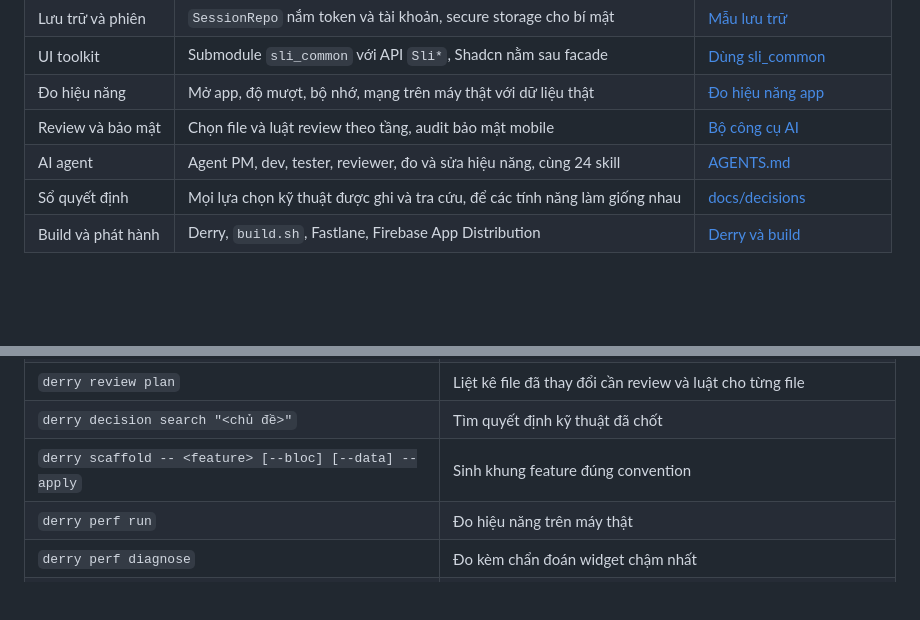
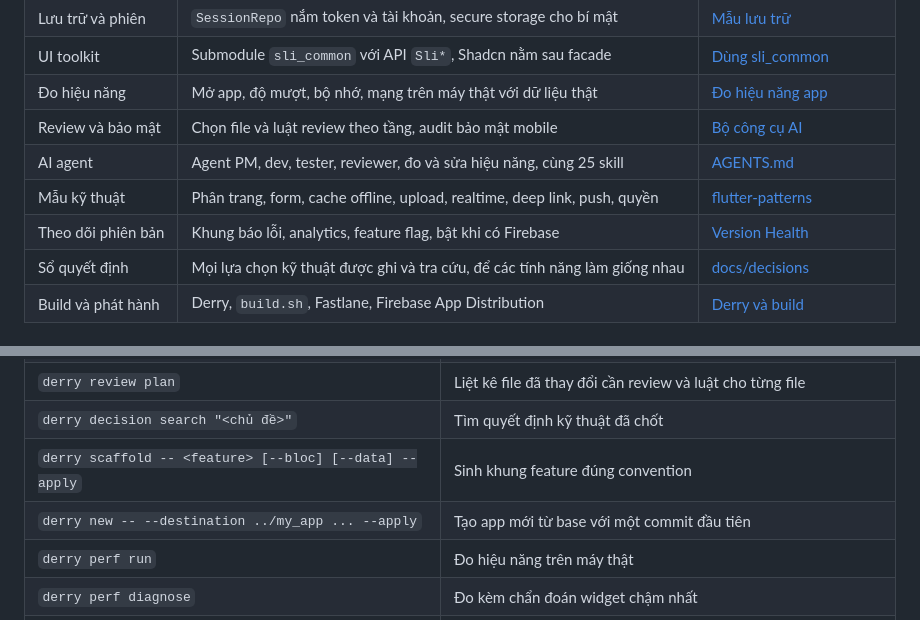
Before and after one commit to Peeky2000/bloc_cubit_base, a Markdown page: README.md, 2 parts joined by grey strips. Rendered like a GitHub page; blank space fills up the shorter version.

```diff
--- a/README.md
+++ b/README.md
@@ -21,7 +21,9 @@ cũng ghi mọi việc còn mở.
 | UI toolkit | Submodule `sli_common` với API `Sli*`, Shadcn nằm sau facade | [Dùng sli_common](docs/guides/use-sli-common.md) |
 | Đo hiệu năng | Mở app, độ mượt, bộ nhớ, mạng trên máy thật với dữ liệu thật | [Đo hiệu năng app](docs/guides/measure-performance.md) |
 | Review và bảo mật | Chọn file và luật review theo tầng, audit bảo mật mobile | [Bộ công cụ AI](docs/guides/ai-toolbox.md) |
-| AI agent | Agent PM, dev, tester, reviewer, đo và sửa hiệu năng, cùng 24 skill | [AGENTS.md](AGENTS.md) |
+| AI agent | Agent PM, dev, tester, reviewer, đo và sửa hiệu năng, cùng 25 skill | [AGENTS.md](AGENTS.md) |
+| Mẫu kỹ thuật | Phân trang, form, cache offline, upload, realtime, deep link, push, quyền | [flutter-patterns](.agents/skills/flutter-patterns/SKILL.md) |
+| Theo dõi phiên bản | Khung báo lỗi, analytics, feature flag, bật khi có Firebase | [Version Health](docs/guides/enable-version-health.md) |
 | Sổ quyết định | Mọi lựa chọn kỹ thuật được ghi và tra cứu, để các tính năng làm giống nhau | [docs/decisions](docs/decisions/README.md) |
 | Build và phát hành | Derry, `build.sh`, Fastlane, Firebase App Distribution | [Derry và build](docs/guides/use-derry-and-build.md) |
 
@@ -105,6 +107,7 @@ Production chặn URL không phải HTTPS và chặn network inspector bị bậ
 | `derry review plan` | Liệt kê file đã thay đổi cần review và luật cho từng file |
 | `derry decision search "<chủ đề>"` | Tìm quyết định kỹ thuật đã chốt |
 | `derry scaffold -- <feature> [--bloc] [--data] --apply` | Sinh khung feature đúng convention |
+| `derry new -- --destination ../my_app ... --apply` | Tạo app mới từ base với một commit đầu tiên |
 | `derry perf run` | Đo hiệu năng trên máy thật |
 | `derry perf diagnose` | Đo kèm chẩn đoán widget chậm nhất |
 | `derry perf approve` | Đo lại và lưu kết quả làm mốc so sánh |
```
Also changed, not shown: docs/guides/ai-toolbox.md (+6 -0 lines), docs/guides/start-real-project.md (+39 -29 lines).
